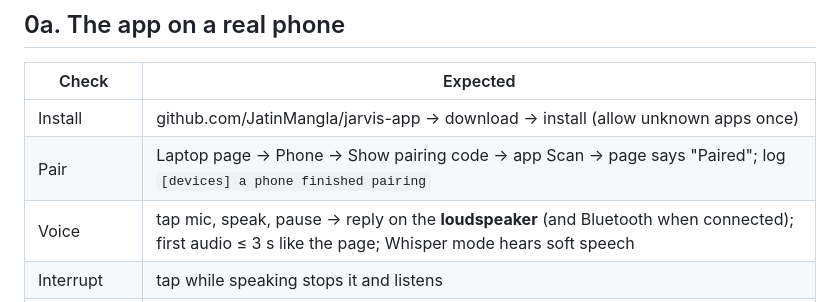
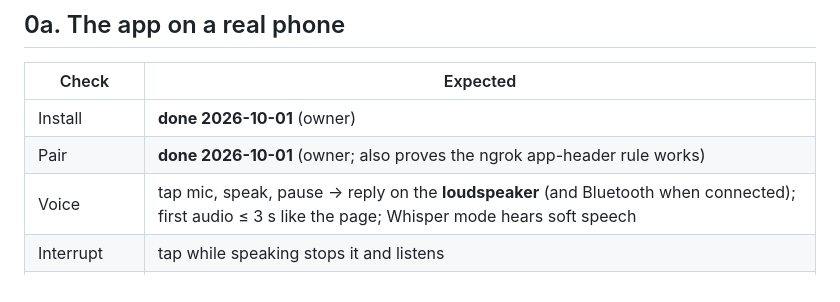
Before and after one commit to JatinMangla/personal-voice-assistant, a Markdown page: docs/FUTURE_PLANS.md, the part around the change. Drawn GitHub-style.

```diff
--- a/docs/FUTURE_PLANS.md
+++ b/docs/FUTURE_PLANS.md
@@ -29,8 +29,8 @@ the app, wake word) is the owner's choice.
 
 | Check | Expected |
 |---|---|
-| Install | github.com/JatinMangla/jarvis-app → download → install (allow unknown apps once) |
-| Pair | Laptop page → Phone → Show pairing code → app Scan → page says "Paired"; log `[devices] a phone finished pairing` |
+| Install | **done 2026-10-01** (owner) |
+| Pair | **done 2026-10-01** (owner; also proves the ngrok app-header rule works) |
 | Voice | tap mic, speak, pause → reply on the **loudspeaker** (and Bluetooth when connected); first audio ≤ 3 s like the page; Whisper mode hears soft speech |
 | Interrupt | tap while speaking stops it and listens |
 | Cards | a search shows cards; a YouTube card opens the YouTube app |
```
Also changed, not shown: docs/PROJECT_LOG.md (+4 -0 lines).
